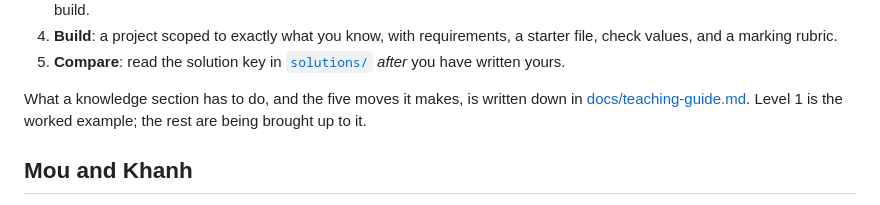
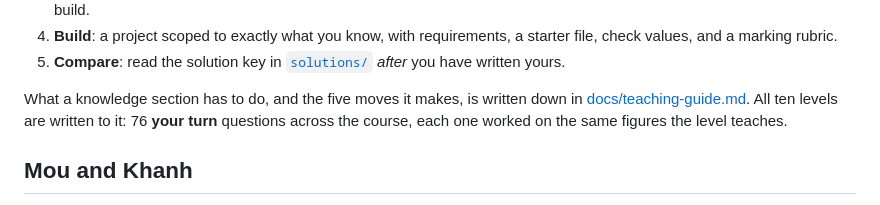
Before and after one commit to giakhanhta2023-glitch/Spider_Fintech_Society_Introduction, a Markdown page: README.md, the part around the change. GitHub-like rendering.

```diff
--- a/README.md
+++ b/README.md
@@ -83,8 +83,8 @@ build complete; that unlocks the next one.
 5. **Compare**: read the solution key in [`solutions/`](solutions/) *after* you have written yours.
 
 What a knowledge section has to do, and the five moves it makes, is written down in
-[docs/teaching-guide.md](docs/teaching-guide.md). Level 1 is the worked example; the rest are being
-brought up to it.
+[docs/teaching-guide.md](docs/teaching-guide.md). All ten levels are written to it: 76 **your turn**
+questions across the course, each one worked on the same figures the level teaches.
 
 ## Mou and Khanh
 
```
Also changed, not shown: docs/architecture.md (+14 -7 lines).
